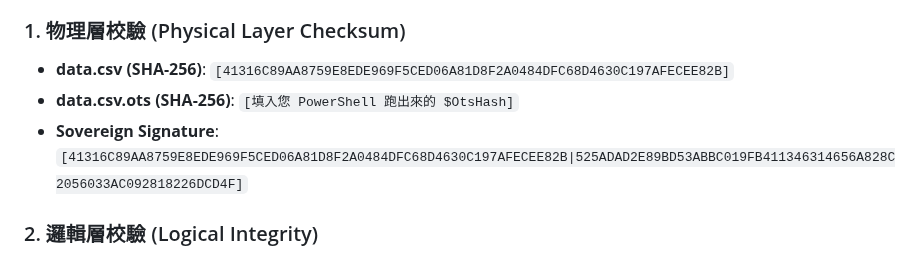
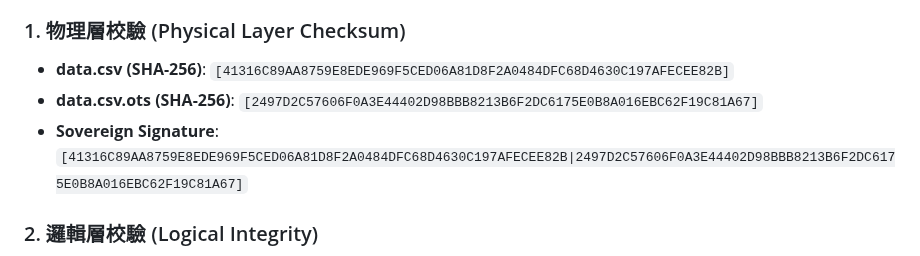
Before and after one commit to RecoFu/mouse-account-verification, a Markdown page: README.md, the part around the change. Rendered like a GitHub page.

```diff
--- a/README.md
+++ b/README.md
@@ -61,8 +61,8 @@
 
 ### 1. 物理層校驗 (Physical Layer Checksum)
 - **data.csv (SHA-256)**: `[41316C89AA8759E8EDE969F5CED06A81D8F2A0484DFC68D4630C197AFECEE82B]`
-- **data.csv.ots (SHA-256)**: `[填入您 PowerShell 跑出來的 $OtsHash]`
-- **Sovereign Signature**: `[41316C89AA8759E8EDE969F5CED06A81D8F2A0484DFC68D4630C197AFECEE82B|525ADAD2E89BD53ABBC019FB411346314656A828C2056033AC092818226DCD4F]`
+- **data.csv.ots (SHA-256)**: `[2497D2C57606F0A3E44402D98BBB8213B6F2DC6175E0B8A016EBC62F19C81A67]`
+- **Sovereign Signature**: `[41316C89AA8759E8EDE969F5CED06A81D8F2A0484DFC68D4630C197AFECEE82B|2497D2C57606F0A3E44402D98BBB8213B6F2DC6175E0B8A016EBC62F19C81A67]`
 
 ### 2. 邏輯層校驗 (Logical Integrity)
 - **Merkle Root**: `0538dd791e2e04ccb715db5aa548a83cc6b6cba1b9b62d5b4d75fe718bdd2f9a`
```
